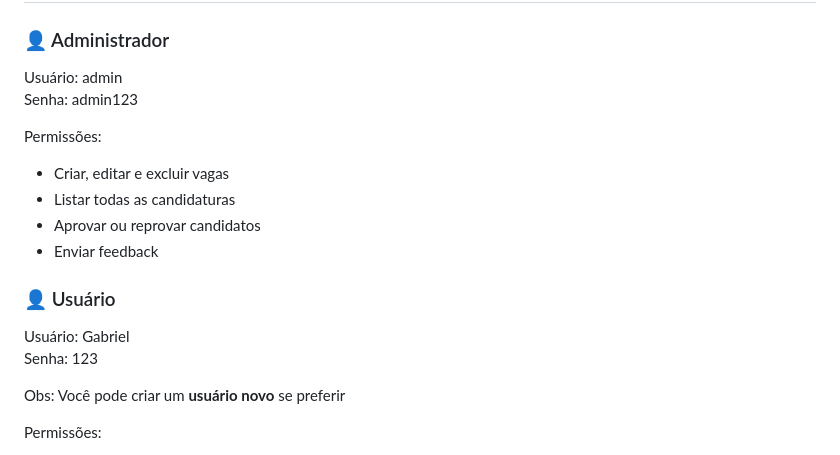
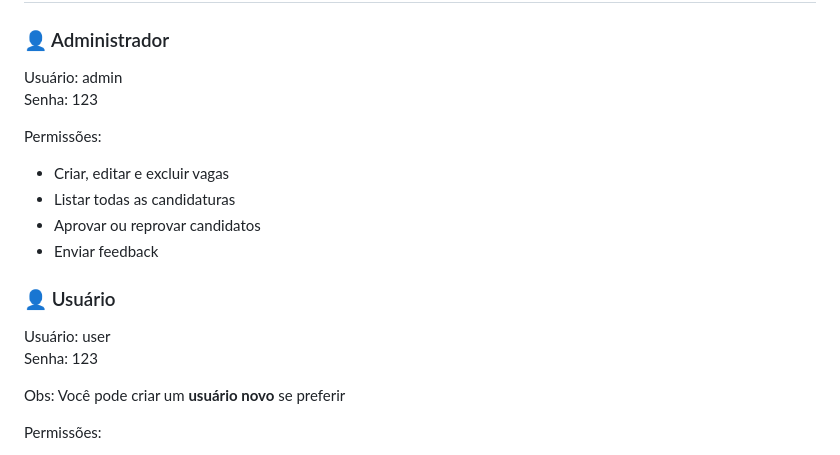
Before and after one commit to GabrielPrompt/gestor-de-vagas-fullstack, a Markdown page: README.md, the part around the change. GitHub-like rendering.

Commit message:
Finalizando README
Updated test credentials for Admin and User.

```diff
--- a/README.md
+++ b/README.md
@@ -113,7 +113,7 @@ http://localhost:8080
 
 ### 👤 Administrador
 Usuário: admin
-Senha: admin123
+Senha: 123
 
 Permissões:
 - Criar, editar e excluir vagas
@@ -122,7 +122,7 @@ Permissões:
 - Enviar feedback
 
 ### 👤 Usuário
-Usuário: Gabriel
+Usuário: user
 Senha: 123
 
 Obs: Você pode criar um **usuário novo** se preferir
```
